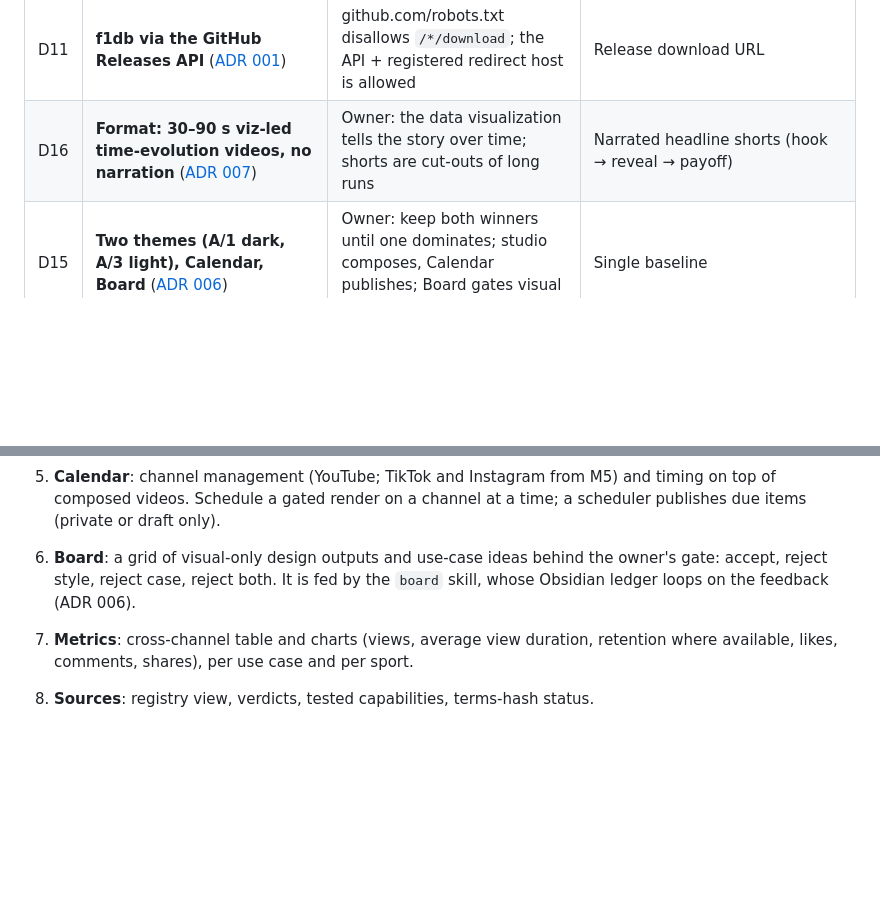
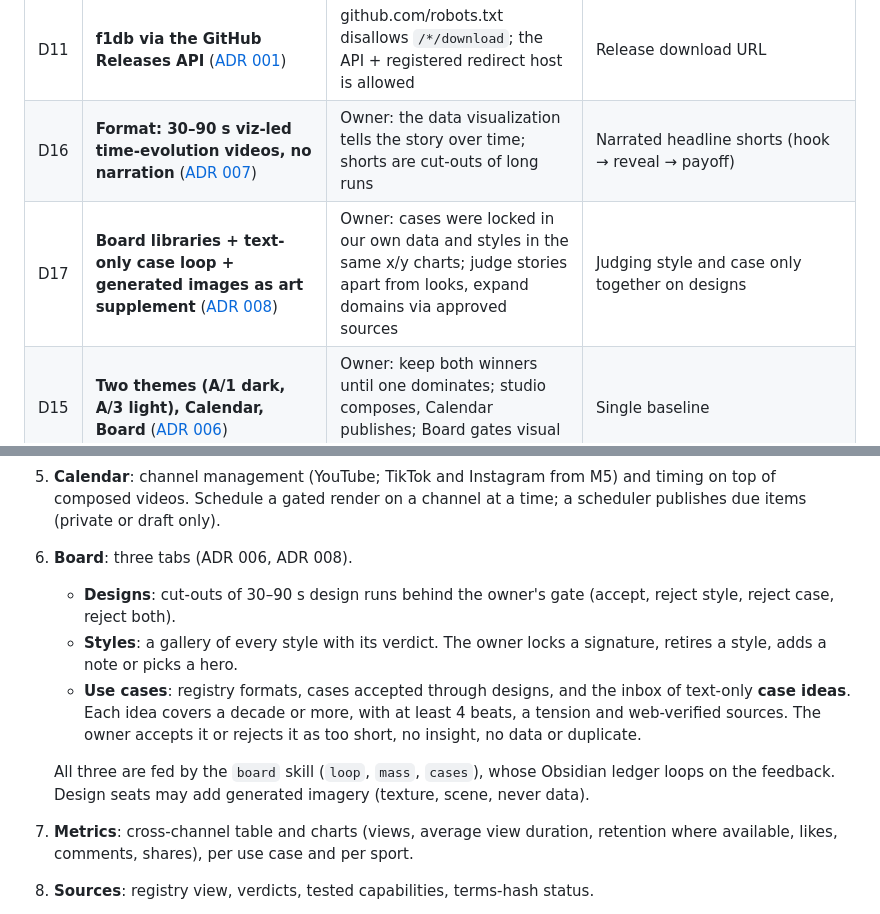
Before and after one commit to xkazm04/stat-reel, a Markdown page: DESIGN.md, 2 parts joined by grey strips. GitHub-like rendering; blank space fills up the shorter version.

Commit message:
docs: ADR 008 - Board libraries, text-only case loop, generated images as art supplement
Co-Authored-By: Claude Opus 5.5 <noreply@anthropic.com>

```diff
--- a/DESIGN.md
+++ b/DESIGN.md
@@ -53,6 +53,7 @@
 | D10 | **OFL fonts only, self-hosted, pinned** | Commercial-safe, server-render-safe, deterministic | Adobe Fonts / desktop EULAs (no server rendering) |
 | D11 | **f1db via the GitHub Releases API** ([ADR 001](docs/decisions/001-f1db-via-github-releases-api.md)) | github.com/robots.txt disallows `/*/download`; the API + registered redirect host is allowed | Release download URL |
 | D16 | **Format: 30–90 s viz-led time-evolution videos, no narration** ([ADR 007](docs/decisions/007-format-time-evolution-videos.md)) | Owner: the data visualization tells the story over time; shorts are cut-outs of long runs | Narrated headline shorts (hook → reveal → payoff) |
+| D17 | **Board libraries + text-only case loop + generated images as art supplement** ([ADR 008](docs/decisions/008-board-libraries-case-loop-images.md)) | Owner: cases were locked in our own data and styles in the same x/y charts; judge stories apart from looks, expand domains via approved sources | Judging style and case only together on designs |
 | D15 | **Two themes (A/1 dark, A/3 light), Calendar, Board** ([ADR 006](docs/decisions/006-two-themes-studio-modules.md)) | Owner: keep both winners until one dominates; studio composes, Calendar publishes; Board gates visual direction | Single baseline |
 | D14 | **"On Air" brand + UI baseline, real data only** ([ADR 005](docs/decisions/005-on-air-brand-baseline.md)) | Owner verdict on the `--landing` contest | Patchbay (temporary) |
 | D13 | **Knowledge-review changes adopted** ([ADR 003](docs/decisions/003-media-generation-knowledge-review.md)) | Fail-closed gate, fact binding, spoken/display tokens, hook/close craft, mix and peak targets | — |
@@ -237,9 +238,18 @@ screen shows real data or a labelled empty state (ADR 005).
 5. **Calendar**: channel management (YouTube; TikTok and Instagram from M5) and timing on top of
    composed videos. Schedule a gated render on a channel at a time; a scheduler publishes due items
    (private or draft only).
-6. **Board**: a grid of visual-only design outputs and use-case ideas behind the owner's gate:
-   accept, reject style, reject case, reject both. It is fed by the `board` skill, whose Obsidian
-   ledger loops on the feedback (ADR 006).
+6. **Board**: three tabs (ADR 006, ADR 008).
+   - **Designs**: cut-outs of 30–90 s design runs behind the owner's gate (accept, reject style,
+     reject case, reject both).
+   - **Styles**: a gallery of every style with its verdict. The owner locks a signature, retires a
+     style, adds a note or picks a hero.
+   - **Use cases**: registry formats, cases accepted through designs, and the inbox of text-only
+     **case ideas**. Each idea covers a decade or more, with at least 4 beats, a tension and
+     web-verified sources. The owner accepts it or rejects it as too short, no insight, no data or
+     duplicate.
+
+   All three are fed by the `board` skill (`loop`, `mass`, `cases`), whose Obsidian ledger loops on
+   the feedback. Design seats may add generated imagery (texture, scene, never data).
 7. **Metrics**: cross-channel table and charts (views, average view duration, retention where
    available, likes, comments, shares), per use case and per sport.
 8. **Sources**: registry view, verdicts, tested capabilities, terms-hash status.
```
Also changed, not shown: docs/decisions/008-board-libraries-case-loop-images.md (added, +70 -0 lines).
